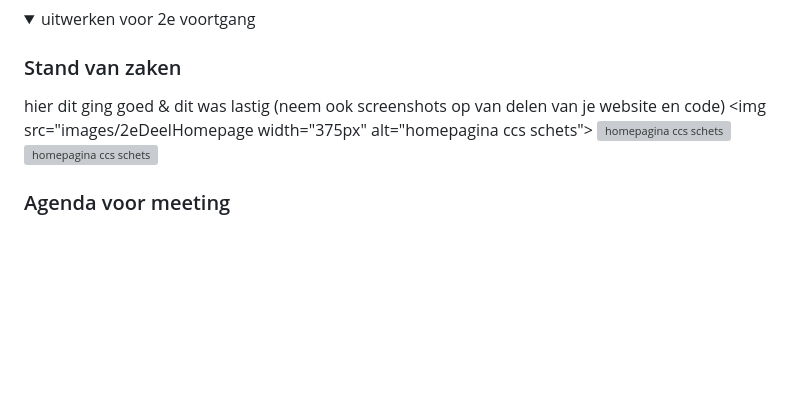
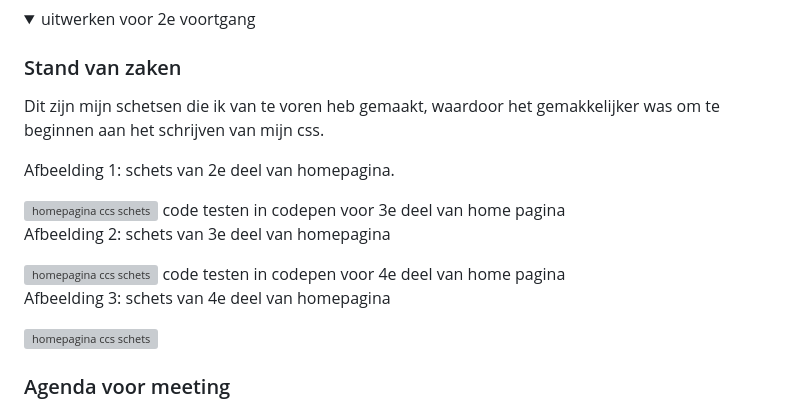
Before and after one commit to YentevdAart/FED, a Markdown page: README.md, the part around one of its changes. GitHub-like rendering; folded sections open; blank space fills up the shorter version; grey boxes are pictures that could not be loaded.

```diff
--- a/README.md
+++ b/README.md
@@ -109,9 +109,14 @@ hier na afloop snel de uitkomsten van de meeting vastleggen
 <summary>uitwerken voor 2e voortgang</summary>
 
 ### Stand van zaken
-hier dit ging goed & dit was lastig (neem ook screenshots op van delen van je website en code)
-<img src="images/2eDeelHomepage width="375px" alt="homepagina ccs schets">
+Dit zijn mijn schetsen die ik van te voren heb gemaakt, waardoor het gemakkelijker was om te beginnen aan het schrijven van mijn css.
+<p>Afbeelding 1: schets van 2e deel van homepagina.</p>
+<img src="images/2eDeelHomepage" width="375px" alt="homepagina ccs schets">
+<a herf="https://codepen.io/yentevdaart/pen/JjvBwKd">code testen in codepen voor 3e deel van home pagina</a>
+<p>Afbeelding 2: schets van 3e deel van homepagina</p>
 <img src="images/3eDeelHomepage" width="375px" alt="homepagina ccs schets">
+<a herf="https://codepen.io/yentevdaart/pen/ExLzKqG">code testen in codepen voor 4e deel van home pagina</a>
+<p>Afbeelding 3: schets van 4e deel van homepagina</p>
 <img src="images/4eDeelHomepage" width="375px" alt="homepagina ccs schets">
 
 
```
Also changed, not shown: other parts of README.md (+12 -6 lines), images/6e deel homepagina.png (added), 3 other files.
